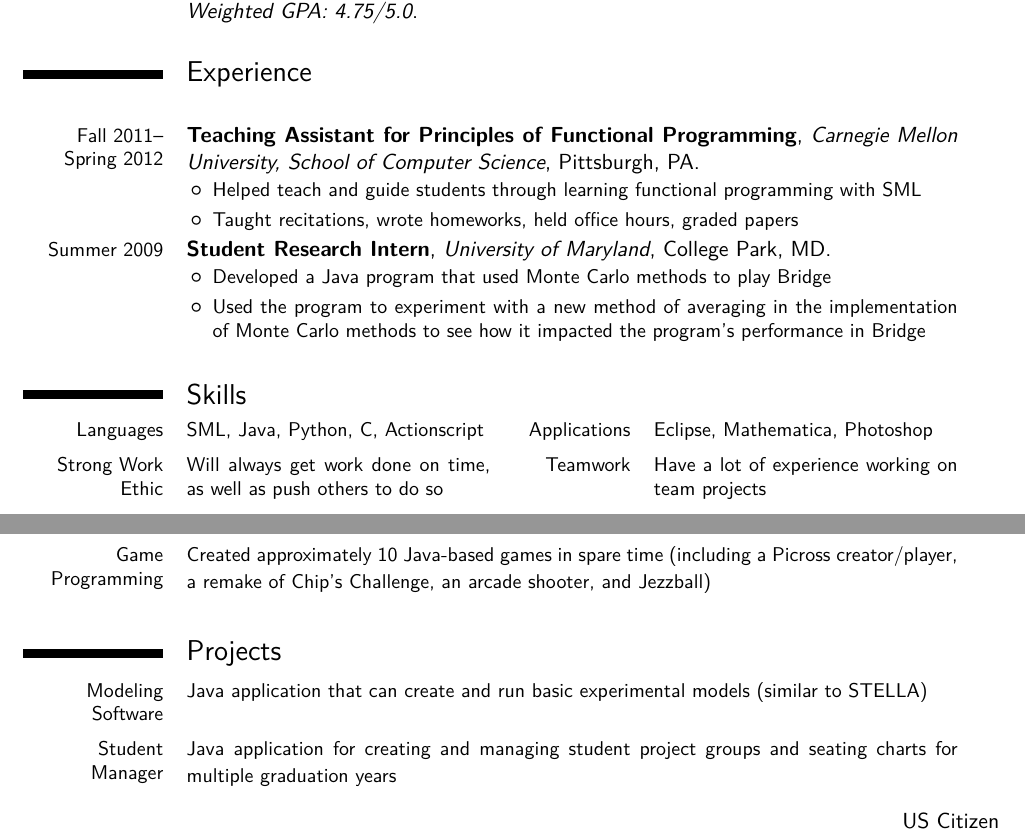
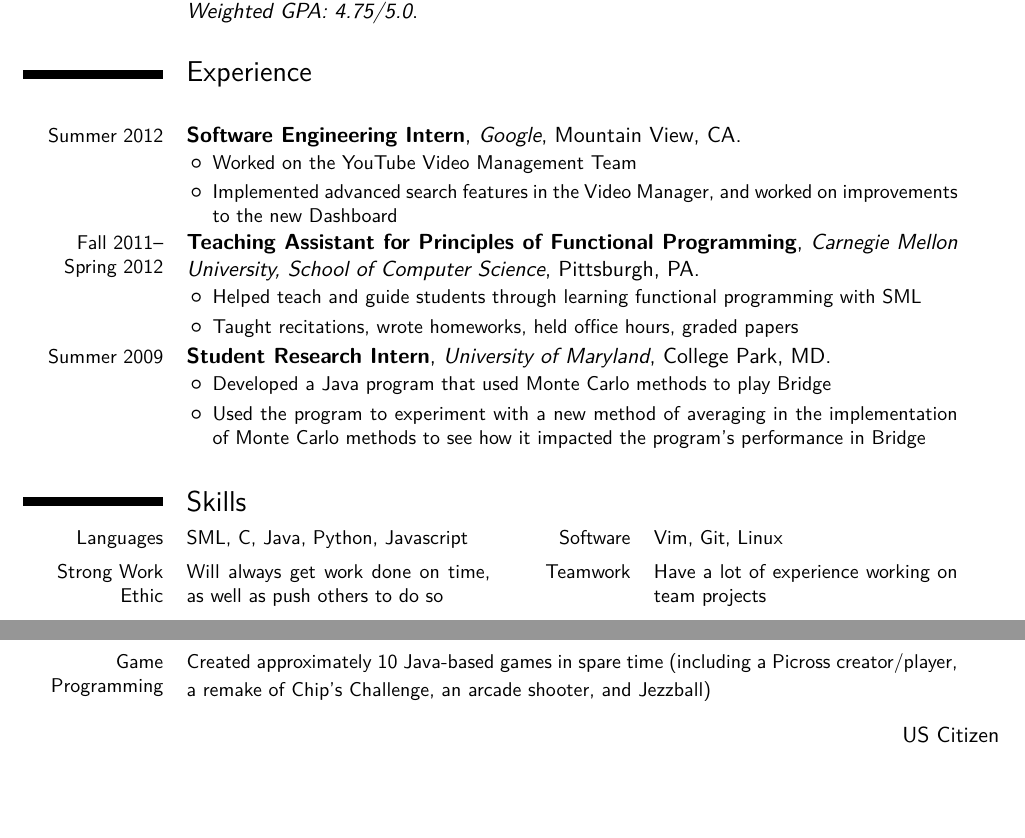
Before and after one commit to Frost36/Resume, a LaTeX CV (latex/resume.tex): two parts of the page, joined at a grey line, cut so that both start at the same text, the shorter picture padded with empty space. Compiled offline with pdfLaTeX.

Commit message:
Added Google experience, updated skills (languages, software), and removed outdated projects.

```diff
--- a/latex/resume.tex
+++ b/latex/resume.tex
@@ -49,7 +49,11 @@
 \cventry{2010--present}{Bachelor of Science in Computer Science ( Minor in Mathematics)}{Carnegie Mellon University (Class of 2014)}{Pittsburgh, PA}{\textit{GPA: 3.95/4.0} (Dean's List)}{}
 \cventry{2006--2010}{High School Diploma}{Poolesville High School}{Poolesville, MD}{\textit{GPA: 3.88/4.0, Weighted GPA: 4.75/5.0}}{ }
 \section{Experience}
-\cventry{Fall 2011-- Spring 2012}{Teaching Assistant for Principles of Functional Programming}{Carnegie Mellon University, School of Computer Science}{Pittsburgh, PA}{}{
+\cventry{Summer 2012}{Software Engineering Intern}{Google}{Mountain View, CA}{}{
+\begin{itemize}%
+\item Worked on the YouTube Video Management Team
+\item Implemented advanced search features in the Video Manager, and worked on improvements to the new Dashboard
+\end{itemize}}\cventry{Fall 2011-- Spring 2012}{Teaching Assistant for Principles of Functional Programming}{Carnegie Mellon University, School of Computer Science}{Pittsburgh, PA}{}{
 \begin{itemize}%
 \item Helped teach and guide students through learning functional programming with SML
 \item Taught recitations, wrote homeworks, held office hours, graded papers
@@ -60,7 +64,7 @@
 \end{itemize}}
 
 \section{Skills}
-\cvcomputer{Languages}{SML, Java, Python, C, Actionscript}{Applications}{Eclipse, Mathematica, Photoshop}
+\cvcomputer{Languages}{SML, C, Java, Python, Javascript}{Software}{Vim, Git, Linux}
 \cvcomputer{Strong Work Ethic}{Will always get work done on time, as well as push others to do so}{Teamwork}{Have a lot of experience working on team projects}
 
 \section{Activities}
@@ -69,10 +73,6 @@
 {$\circ$ Worked on the SURG project Traffic Navigation in a Low-Cost Robot Colony}}
 \cvline{Game Programming}{\small Created approximately 10 Java-based games in spare time (including a Picross creator/player, a remake of Chip’s Challenge, an arcade shooter, and Jezzball)}
 
-\section{Projects}
-\cvline{Modeling Software}{\small Java application that can create and run basic experimental models (similar to STELLA)}
-\cvline{Student Manager}{\small Java application for creating and managing student project groups and seating charts for multiple graduation years}
-
 \raggedleft{US Citizen}
 
 \end{document}
```
Also changed, not shown: latex/resume.pdf.
